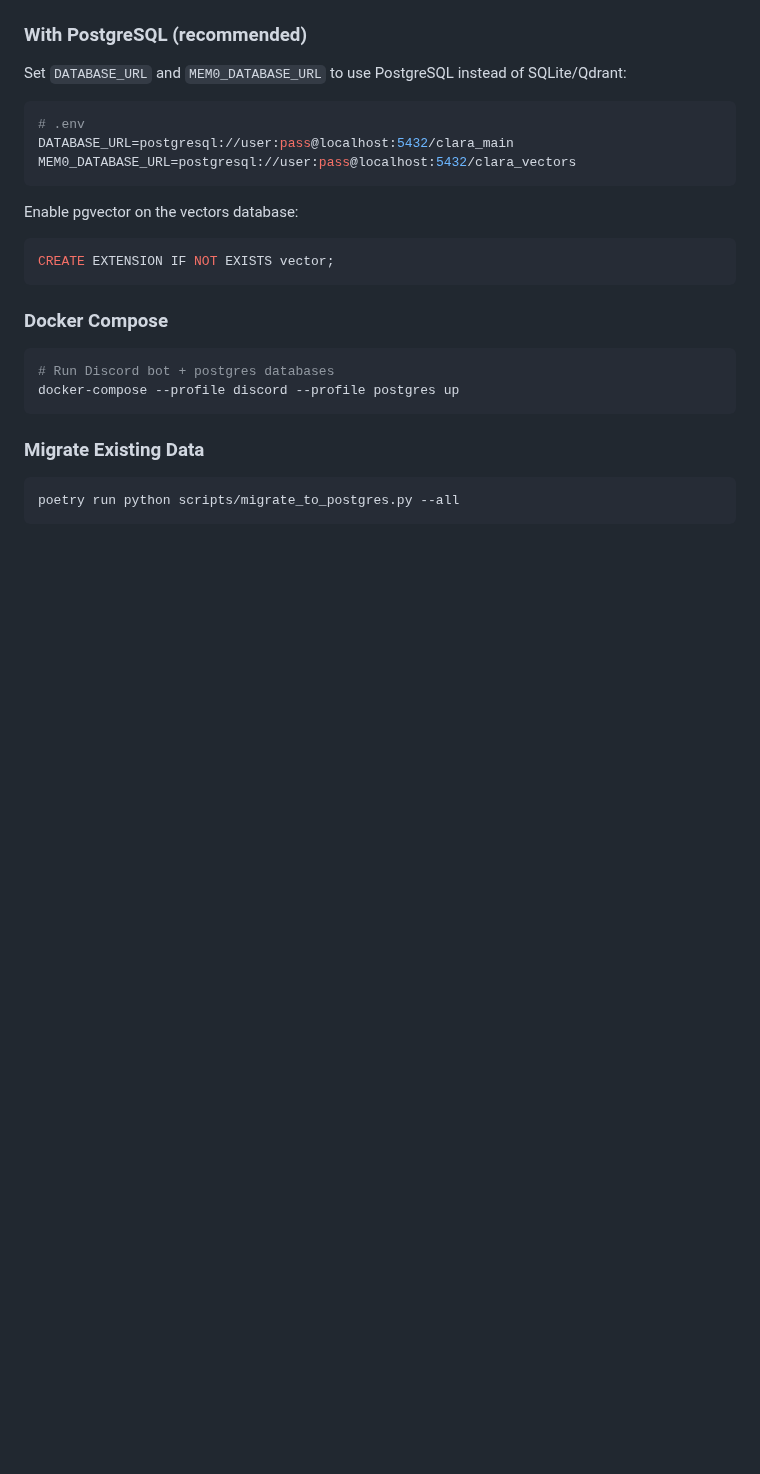
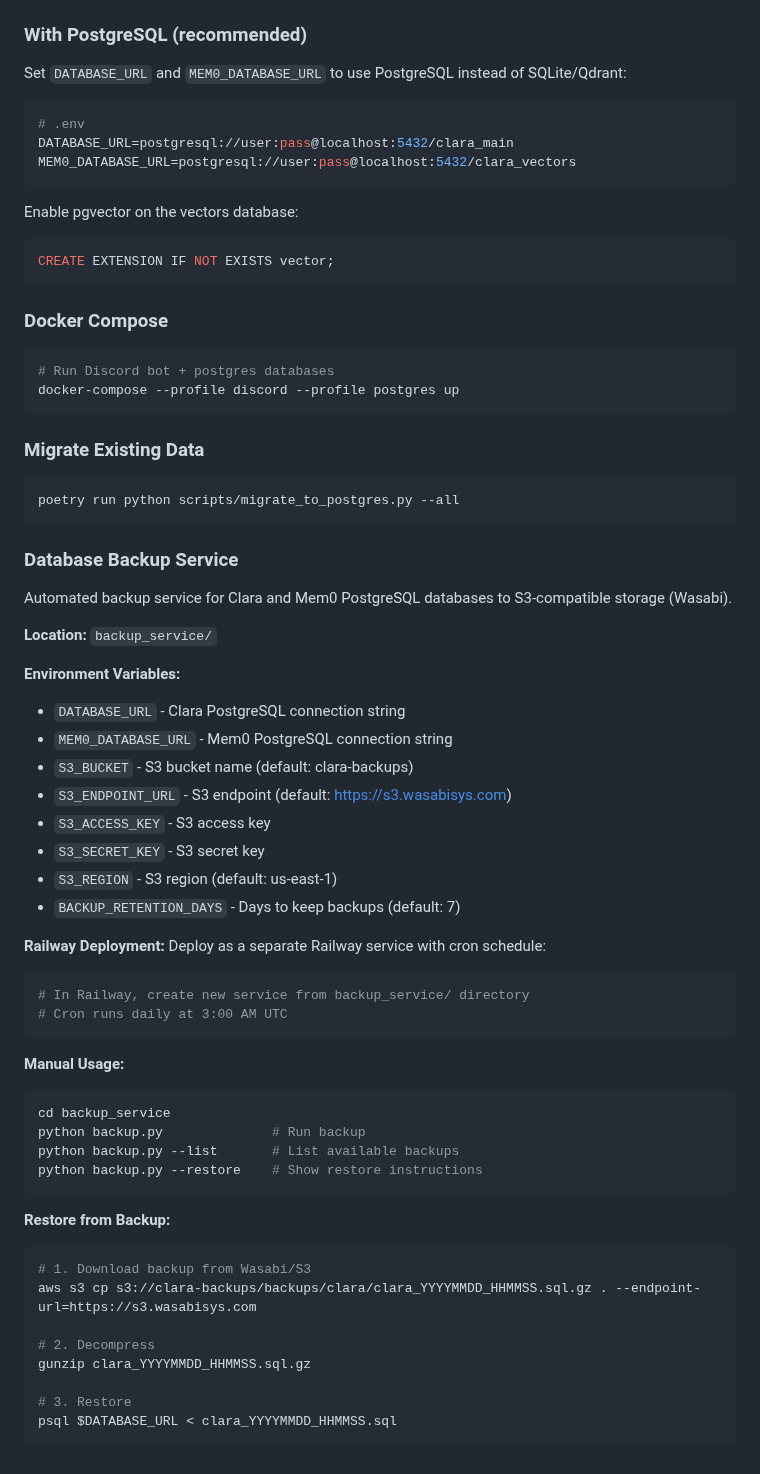
Before and after one commit to BangRocket/mypal-engine, a Markdown page: CLAUDE.md, the part around the change. Rendered like a GitHub page; blank space fills up the shorter version.

````diff
--- a/CLAUDE.md
+++ b/CLAUDE.md
@@ -307,3 +307,46 @@ docker-compose --profile discord --profile postgres up
 ```bash
 poetry run python scripts/migrate_to_postgres.py --all
 ```
+
+### Database Backup Service
+
+Automated backup service for Clara and Mem0 PostgreSQL databases to S3-compatible storage (Wasabi).
+
+**Location:** `backup_service/`
+
+**Environment Variables:**
+- `DATABASE_URL` - Clara PostgreSQL connection string
+- `MEM0_DATABASE_URL` - Mem0 PostgreSQL connection string
+- `S3_BUCKET` - S3 bucket name (default: clara-backups)
+- `S3_ENDPOINT_URL` - S3 endpoint (default: https://s3.wasabisys.com)
+- `S3_ACCESS_KEY` - S3 access key
+- `S3_SECRET_KEY` - S3 secret key
+- `S3_REGION` - S3 region (default: us-east-1)
+- `BACKUP_RETENTION_DAYS` - Days to keep backups (default: 7)
+
+**Railway Deployment:**
+Deploy as a separate Railway service with cron schedule:
+```bash
+# In Railway, create new service from backup_service/ directory
+# Cron runs daily at 3:00 AM UTC
+```
+
+**Manual Usage:**
+```bash
+cd backup_service
+python backup.py              # Run backup
+python backup.py --list       # List available backups
+python backup.py --restore    # Show restore instructions
+```
+
+**Restore from Backup:**
+```bash
+# 1. Download backup from Wasabi/S3
+aws s3 cp s3://clara-backups/backups/clara/clara_YYYYMMDD_HHMMSS.sql.gz . --endpoint-url=https://s3.wasabisys.com
+
+# 2. Decompress
+gunzip clara_YYYYMMDD_HHMMSS.sql.gz
+
+# 3. Restore
+psql $DATABASE_URL < clara_YYYYMMDD_HHMMSS.sql
+```
````
